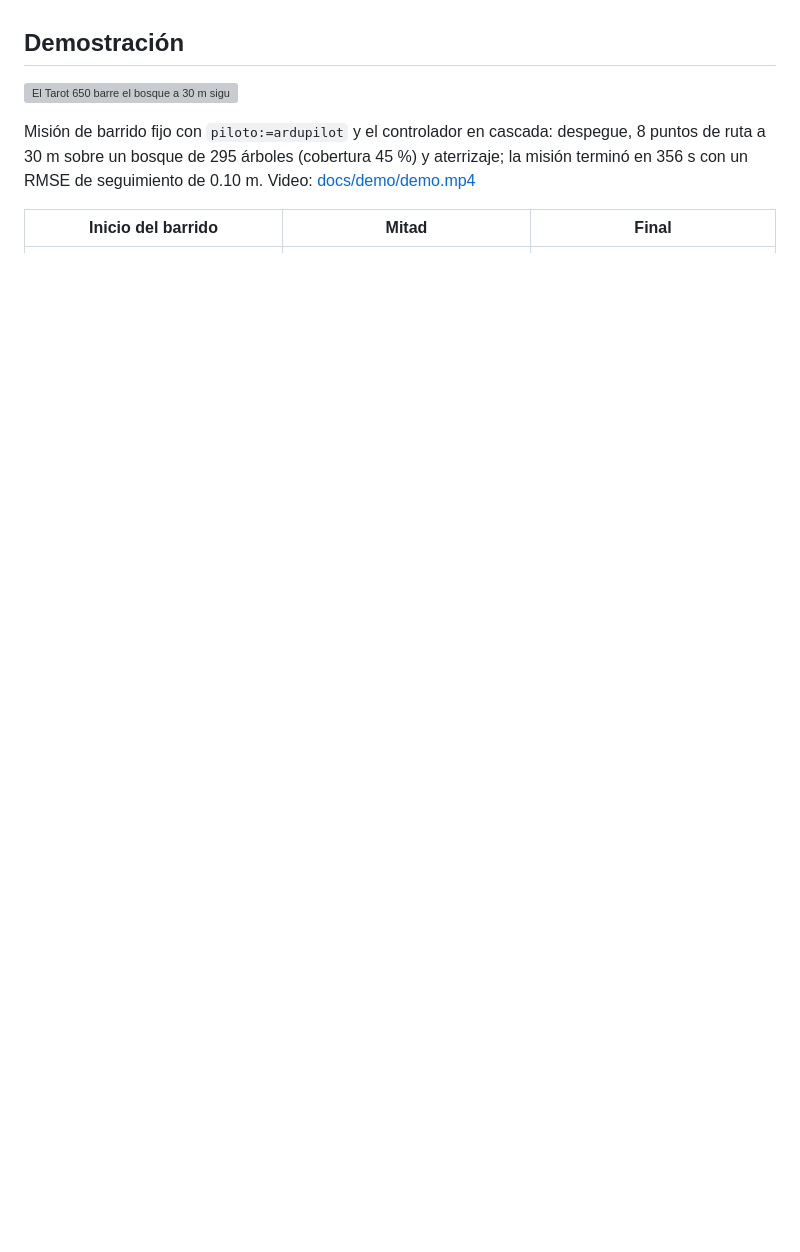
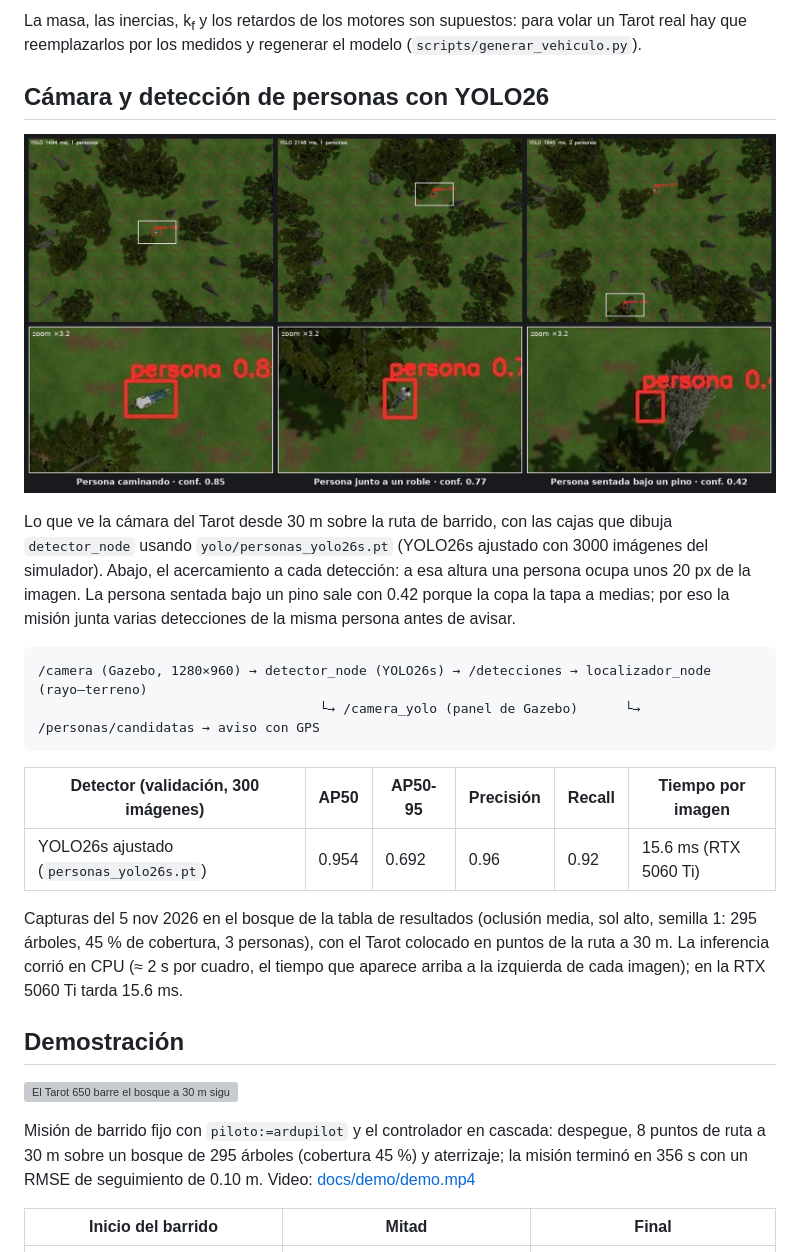
Before and after one commit to jairoroke/Busqueda-de-personas-en-bosque-con-un-vehiculo-aereo-no-tripulado, a Markdown page: .github/README.md, the part around one of its changes. GitHub-like rendering; pictures changed too: docs/demo/yolo26_camara_tarot650.jpg (added); blank space fills up the shorter version; grey boxes are pictures that could not be loaded.

````diff
--- a/.github/README.md
+++ b/.github/README.md
@@ -5,3 +27,29 @@ sí solo. Dr. Jairo Olguín Roque, FES Acatlán, UNAM.
+La masa, las inercias, k<sub>f</sub> y los retardos de los motores son supuestos: para volar un Tarot
+real hay que reemplazarlos por los medidos y regenerar el modelo (`scripts/generar_vehiculo.py`).
+
+## Cámara y detección de personas con YOLO26
+
+![Tres cuadros de la cámara del Tarot 650 Pro a 30 m con las cajas de YOLO26 y un acercamiento a cada persona detectada](../docs/demo/yolo26_camara_tarot650.jpg)
+
+Lo que ve la cámara del Tarot desde 30 m sobre la ruta de barrido, con las cajas que dibuja
+`detector_node` usando `yolo/personas_yolo26s.pt` (YOLO26s ajustado con 3000 imágenes del simulador).
+Abajo, el acercamiento a cada detección: a esa altura una persona ocupa unos 20 px de la imagen. La
+persona sentada bajo un pino sale con 0.42 porque la copa la tapa a medias; por eso la misión junta
+varias detecciones de la misma persona antes de avisar.
+
+```
+/camera (Gazebo, 1280×960) → detector_node (YOLO26s) → /detecciones → localizador_node (rayo–terreno)
+                                    └→ /camera_yolo (panel de Gazebo)      └→ /personas/candidatas → aviso con GPS
+```
+
+| Detector (validación, 300 imágenes) | AP50 | AP50-95 | Precisión | Recall | Tiempo por imagen |
+|---|---|---|---|---|---|
+| YOLO26s ajustado (`personas_yolo26s.pt`) | 0.954 | 0.692 | 0.96 | 0.92 | 15.6 ms (RTX 5060 Ti) |
+
+Capturas del 5 nov 2026 en el bosque de la tabla de resultados (oclusión media, sol alto, semilla 1:
+295 árboles, 45 % de cobertura, 3 personas), con el Tarot colocado en puntos de la ruta a 30 m. La
+inferencia corrió en CPU (≈ 2 s por cuadro, el tiempo que aparece arriba a la izquierda de cada imagen);
+en la RTX 5060 Ti tarda 15.6 ms.
 
 <!-- demo -->
 ## Demostración
````
Also changed, not shown: other parts of .github/README.md (+26 -4 lines), docs/demo/gazebo_tarot650_yolo.jpg (added), docs/demo/tarot650_cad.png (added), docs/demo/tarot650_gazebo.jpg (added), 1 other file.
